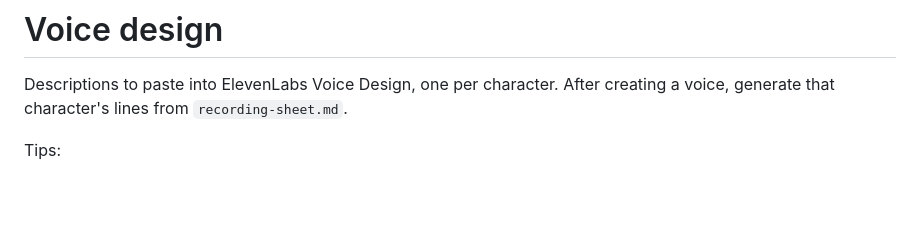
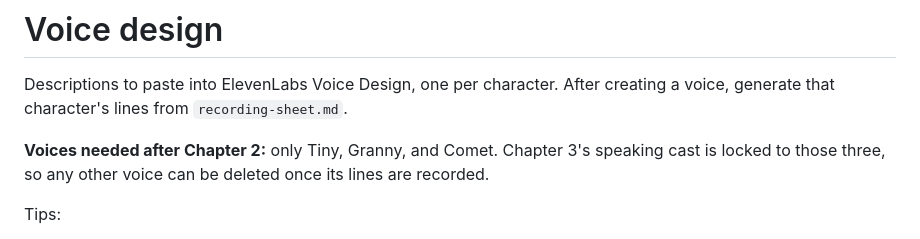
Before and after one commit to Nergalactic/christmas-caper, a Markdown page: narration-script/voice-design.md, the part around the change. Drawn GitHub-style; blank space fills up the shorter version.

```diff
--- a/narration-script/voice-design.md
+++ b/narration-script/voice-design.md
@@ -1,6 +1,8 @@
 # Voice design
 
 Descriptions to paste into ElevenLabs Voice Design, one per character. After creating a voice, generate that character's lines from `recording-sheet.md`.
+
+**Voices needed after Chapter 2:** only Tiny, Granny, and Comet. Chapter 3's speaking cast is locked to those three, so any other voice can be deleted once its lines are recorded.
 
 Tips:
 - Generate a few previews and pick the one that sounds funniest played straight. These characters are all completely serious; the comedy comes from the material.
```
Also changed, not shown: DESIGN.md (+2 -0 lines).
